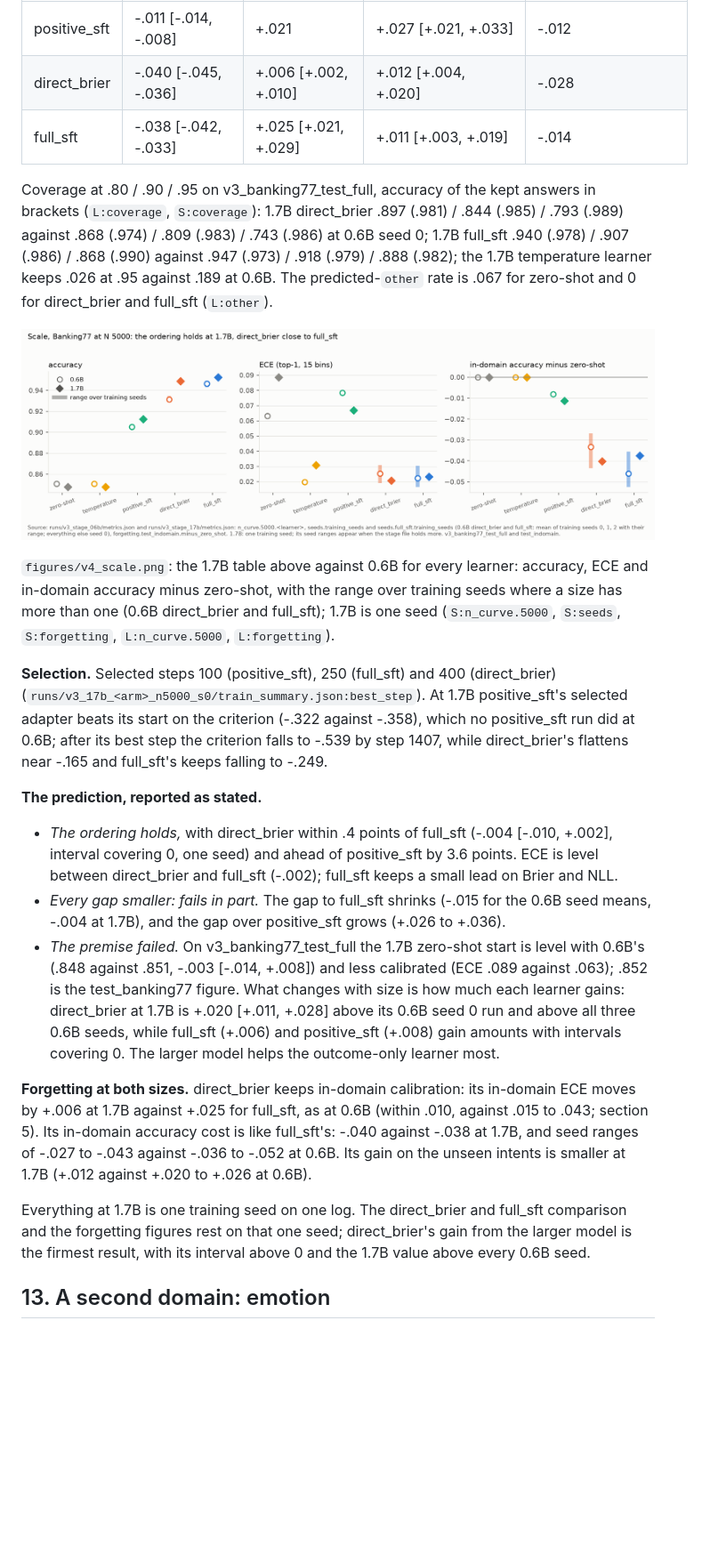
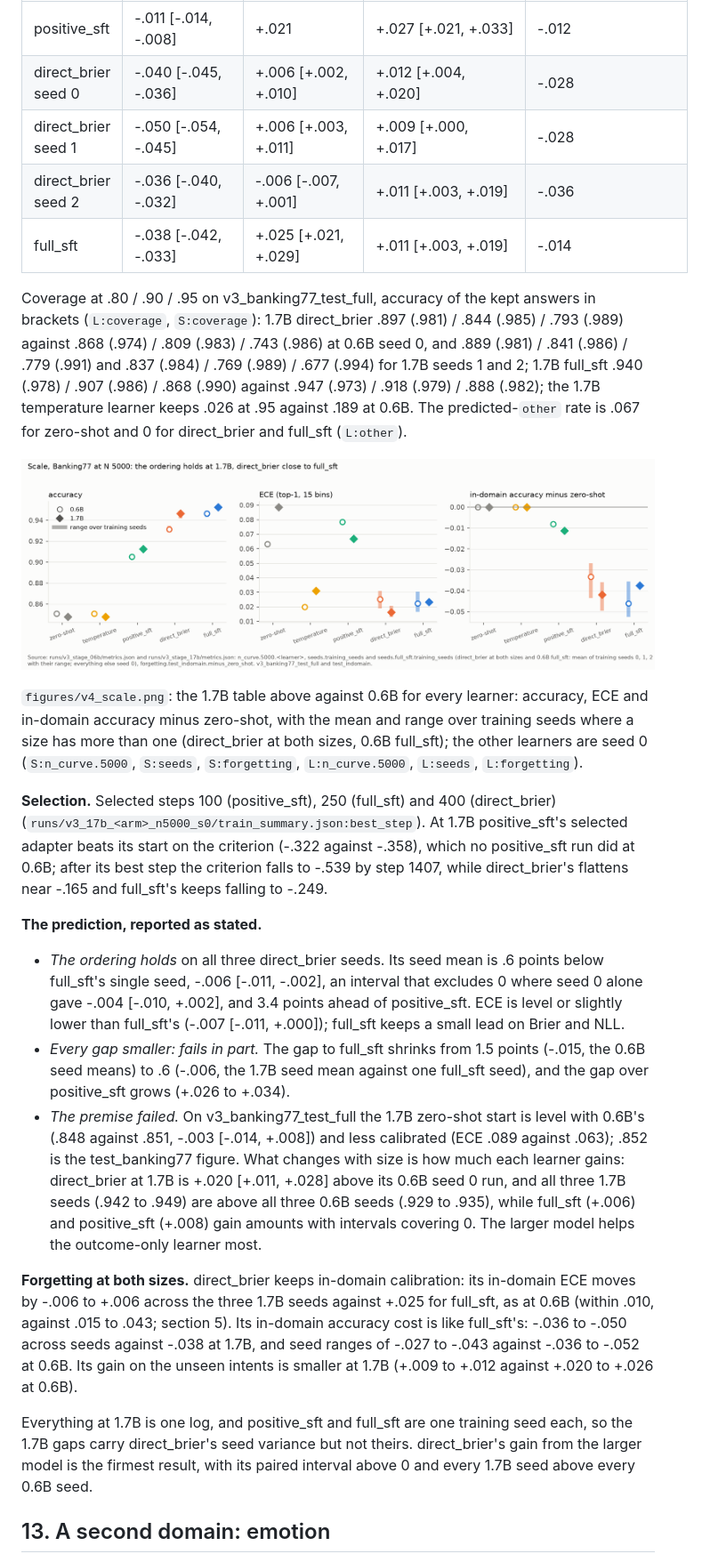
Before and after one commit to yuan-phd/jevmark, a Markdown page: docs/RESULTS_v3.md, the part around one of its changes. Shown at 89% size. Rendered like a GitHub page; pictures changed too: docs/figures/v4_scale.png; blank space fills up the shorter version.

Commit message:
docs: 1.7B seeds in paper, results and figures

```diff
--- a/docs/RESULTS_v3.md
+++ b/docs/RESULTS_v3.md
@@ -444,25 +448,27 @@ Forgetting at 1.7B, minus its own zero-shot (test_indomain .952, test_unseen_int
 | learner | test_indomain accuracy | test_indomain ECE | test_unseen_intents accuracy | test_unseen_intents ECE |
 |---|---|---|---|---|
 | positive_sft | -.011 [-.014, -.008] | +.021 | +.027 [+.021, +.033] | -.012 |
-| direct_brier | -.040 [-.045, -.036] | +.006 [+.002, +.010] | +.012 [+.004, +.020] | -.028 |
+| direct_brier seed 0 | -.040 [-.045, -.036] | +.006 [+.002, +.010] | +.012 [+.004, +.020] | -.028 |
+| direct_brier seed 1 | -.050 [-.054, -.045] | +.006 [+.003, +.011] | +.009 [+.000, +.017] | -.028 |
+| direct_brier seed 2 | -.036 [-.040, -.032] | -.006 [-.007, +.001] | +.011 [+.003, +.019] | -.036 |
 | full_sft | -.038 [-.042, -.033] | +.025 [+.021, +.029] | +.011 [+.003, +.019] | -.014 |
 
-Coverage at .80 / .90 / .95 on v3_banking77_test_full, accuracy of the kept answers in brackets (`L:coverage`, `S:coverage`): 1.7B direct_brier .897 (.981) / .844 (.985) / .793 (.989) against .868 (.974) / .809 (.983) / .743 (.986) at 0.6B seed 0; 1.7B full_sft .940 (.978) / .907 (.986) / .868 (.990) against .947 (.973) / .918 (.979) / .888 (.982); the 1.7B temperature learner keeps .026 at .95 against .189 at 0.6B. The predicted-`other` rate is .067 for zero-shot and 0 for direct_brier and full_sft (`L:other`).
+Coverage at .80 / .90 / .95 on v3_banking77_test_full, accuracy of the kept answers in brackets (`L:coverage`, `S:coverage`): 1.7B direct_brier .897 (.981) / .844 (.985) / .793 (.989) against .868 (.974) / .809 (.983) / .743 (.986) at 0.6B seed 0, and .889 (.981) / .841 (.986) / .779 (.991) and .837 (.984) / .769 (.989) / .677 (.994) for 1.7B seeds 1 and 2; 1.7B full_sft .940 (.978) / .907 (.986) / .868 (.990) against .947 (.973) / .918 (.979) / .888 (.982); the 1.7B temperature learner keeps .026 at .95 against .189 at 0.6B. The predicted-`other` rate is .067 for zero-shot and 0 for direct_brier and full_sft (`L:other`).
 
 ![0.6B against 1.7B at N 5000: accuracy, ECE and in-domain forgetting](figures/v4_scale.png)
 
-`figures/v4_scale.png`: the 1.7B table above against 0.6B for every learner: accuracy, ECE and in-domain accuracy minus zero-shot, with the range over training seeds where a size has more than one (0.6B direct_brier and full_sft); 1.7B is one seed (`S:n_curve.5000`, `S:seeds`, `S:forgetting`, `L:n_curve.5000`, `L:forgetting`).
+`figures/v4_scale.png`: the 1.7B table above against 0.6B for every learner: accuracy, ECE and in-domain accuracy minus zero-shot, with the mean and range over training seeds where a size has more than one (direct_brier at both sizes, 0.6B full_sft); the other learners are seed 0 (`S:n_curve.5000`, `S:seeds`, `S:forgetting`, `L:n_curve.5000`, `L:seeds`, `L:forgetting`).
 
 **Selection.** Selected steps 100 (positive_sft), 250 (full_sft) and 400 (direct_brier) (`runs/v3_17b_<arm>_n5000_s0/train_summary.json:best_step`). At 1.7B positive_sft's selected adapter beats its start on the criterion (-.322 against -.358), which no positive_sft run did at 0.6B; after its best step the criterion falls to -.539 by step 1407, while direct_brier's flattens near -.165 and full_sft's keeps falling to -.249.
 
 **The prediction, reported as stated.**
-- *The ordering holds,* with direct_brier within .4 points of full_sft (-.004 [-.010, +.002], interval covering 0, one seed) and ahead of positive_sft by 3.6 points. ECE is level between direct_brier and full_sft (-.002); full_sft keeps a small lead on Brier and NLL.
-- *Every gap smaller: fails in part.* The gap to full_sft shrinks (-.015 for the 0.6B seed means, -.004 at 1.7B), and the gap over positive_sft grows (+.026 to +.036).
-- *The premise failed.* On v3_banking77_test_full the 1.7B zero-shot start is level with 0.6B's (.848 against .851, -.003 [-.014, +.008]) and less calibrated (ECE .089 against .063); .852 is the test_banking77 figure. What changes with size is how much each learner gains: direct_brier at 1.7B is +.020 [+.011, +.028] above its 0.6B seed 0 run and above all three 0.6B seeds, while full_sft (+.006) and positive_sft (+.008) gain amounts with intervals covering 0. The larger model helps the outcome-only learner most.
+- *The ordering holds* on all three direct_brier seeds. Its seed mean is .6 points below full_sft's single seed, -.006 [-.011, -.002], an interval that excludes 0 where seed 0 alone gave -.004 [-.010, +.002], and 3.4 points ahead of positive_sft. ECE is level or slightly lower than full_sft's (-.007 [-.011, +.000]); full_sft keeps a small lead on Brier and NLL.
+- *Every gap smaller: fails in part.* The gap to full_sft shrinks from 1.5 points (-.015, the 0.6B seed means) to .6 (-.006, the 1.7B seed mean against one full_sft seed), and the gap over positive_sft grows (+.026 to +.034).
+- *The premise failed.* On v3_banking77_test_full the 1.7B zero-shot start is level with 0.6B's (.848 against .851, -.003 [-.014, +.008]) and less calibrated (ECE .089 against .063); .852 is the test_banking77 figure. What changes with size is how much each learner gains: direct_brier at 1.7B is +.020 [+.011, +.028] above its 0.6B seed 0 run, and all three 1.7B seeds (.942 to .949) are above all three 0.6B seeds (.929 to .935), while full_sft (+.006) and positive_sft (+.008) gain amounts with intervals covering 0. The larger model helps the outcome-only learner most.
 
-**Forgetting at both sizes.** direct_brier keeps in-domain calibration: its in-domain ECE moves by +.006 at 1.7B against +.025 for full_sft, as at 0.6B (within .010, against .015 to .043; section 5). Its in-domain accuracy cost is like full_sft's: -.040 against -.038 at 1.7B, and seed ranges of -.027 to -.043 against -.036 to -.052 at 0.6B. Its gain on the unseen intents is smaller at 1.7B (+.012 against +.020 to +.026 at 0.6B).
+**Forgetting at both sizes.** direct_brier keeps in-domain calibration: its in-domain ECE moves by -.006 to +.006 across the three 1.7B seeds against +.025 for full_sft, as at 0.6B (within .010, against .015 to .043; section 5). Its in-domain accuracy cost is like full_sft's: -.036 to -.050 across seeds against -.038 at 1.7B, and seed ranges of -.027 to -.043 against -.036 to -.052 at 0.6B. Its gain on the unseen intents is smaller at 1.7B (+.009 to +.012 against +.020 to +.026 at 0.6B).
 
-Everything at 1.7B is one training seed on one log. The direct_brier and full_sft comparison and the forgetting figures rest on that one seed; direct_brier's gain from the larger model is the firmest result, with its interval above 0 and the 1.7B value above every 0.6B seed.
+Everything at 1.7B is one log, and positive_sft and full_sft are one training seed each, so the 1.7B gaps carry direct_brier's seed variance but not theirs. direct_brier's gain from the larger model is the firmest result, with its paired interval above 0 and every 1.7B seed above every 0.6B seed.
 
 ## 13. A second domain: emotion
 
```
Also changed, not shown: other parts of docs/RESULTS_v3.md (+9 -5 lines), docs/METHOD.md (+1 -1 lines), docs/PAPER.md (+17 -11 lines), 1 other file.
